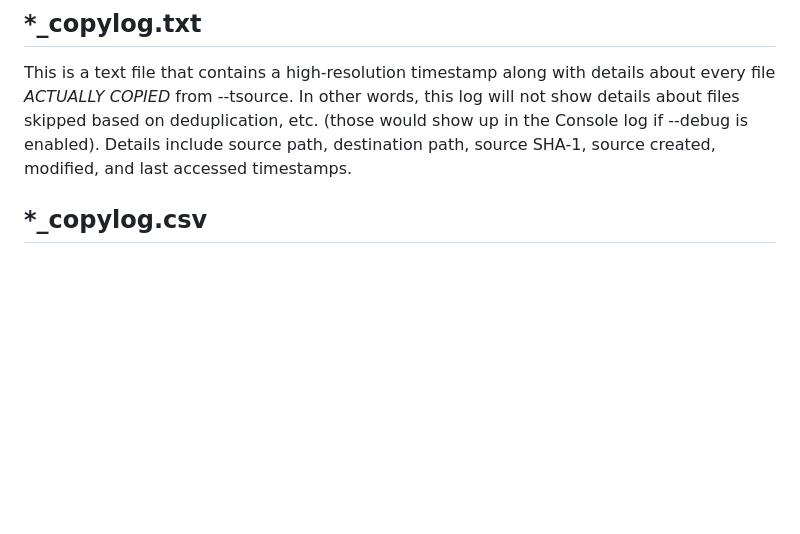
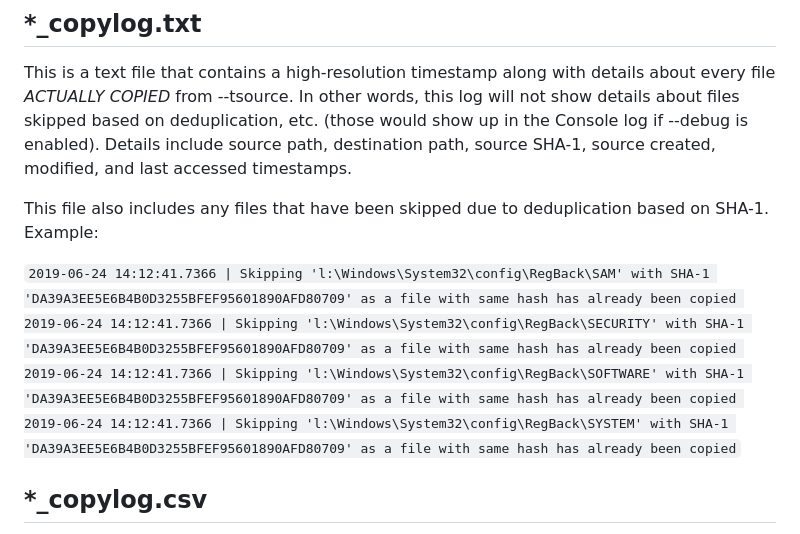
Before and after one commit to EricZimmerman/KapeDocs, a Markdown page: Pages/4.-Log-files.md, the part around the change. GitHub-like rendering; blank space fills up the shorter version.

Commit message:
update options and log file info

```diff
--- a/Pages/4.-Log-files.md
+++ b/Pages/4.-Log-files.md
@@ -19,6 +19,13 @@ For example, if --target EvidenceOfExecution were used, the following logs woul
 ## *_copylog.txt
 This is a text file that contains a high-resolution timestamp along with details about every file _ACTUALLY COPIED_ from --tsource. In other words, this log will not show details about files skipped based on deduplication, etc. (those would show up in the Console log if --debug is enabled). Details include source path, destination path, source SHA-1, source created, modified, and last accessed timestamps.
 
+This file also includes any files that have been skipped due to deduplication based on SHA-1. Example:
+
+`2019-06-24 14:12:41.7366 | Skipping 'l:\Windows\System32\config\RegBack\SAM' with SHA-1 'DA39A3EE5E6B4B0D3255BFEF95601890AFD80709' as a file with same hash has already been copied
+2019-06-24 14:12:41.7366 | Skipping 'l:\Windows\System32\config\RegBack\SECURITY' with SHA-1 'DA39A3EE5E6B4B0D3255BFEF95601890AFD80709' as a file with same hash has already been copied
+2019-06-24 14:12:41.7366 | Skipping 'l:\Windows\System32\config\RegBack\SOFTWARE' with SHA-1 'DA39A3EE5E6B4B0D3255BFEF95601890AFD80709' as a file with same hash has already been copied
+2019-06-24 14:12:41.7366 | Skipping 'l:\Windows\System32\config\RegBack\SYSTEM' with SHA-1 'DA39A3EE5E6B4B0D3255BFEF95601890AFD80709' as a file with same hash has already been copied`
+
 ## *_copylog.csv
 This file also contains the details of the various files copied from –tsource, but in comma-separated value format. This is useful for loading into Timeline Explorer, Excel, or similar.
 
```
Also changed, not shown: Pictures/kapeoptions.jpg.
